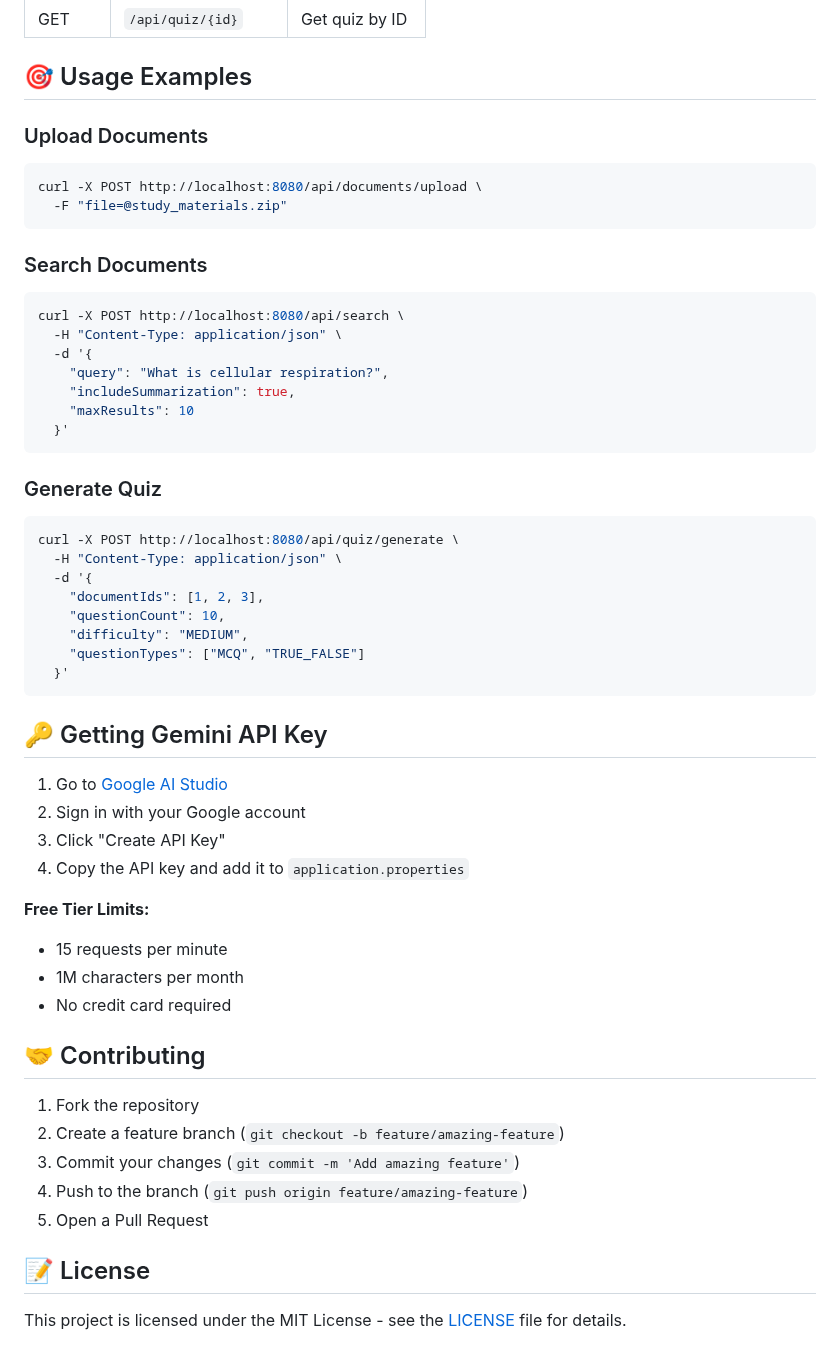
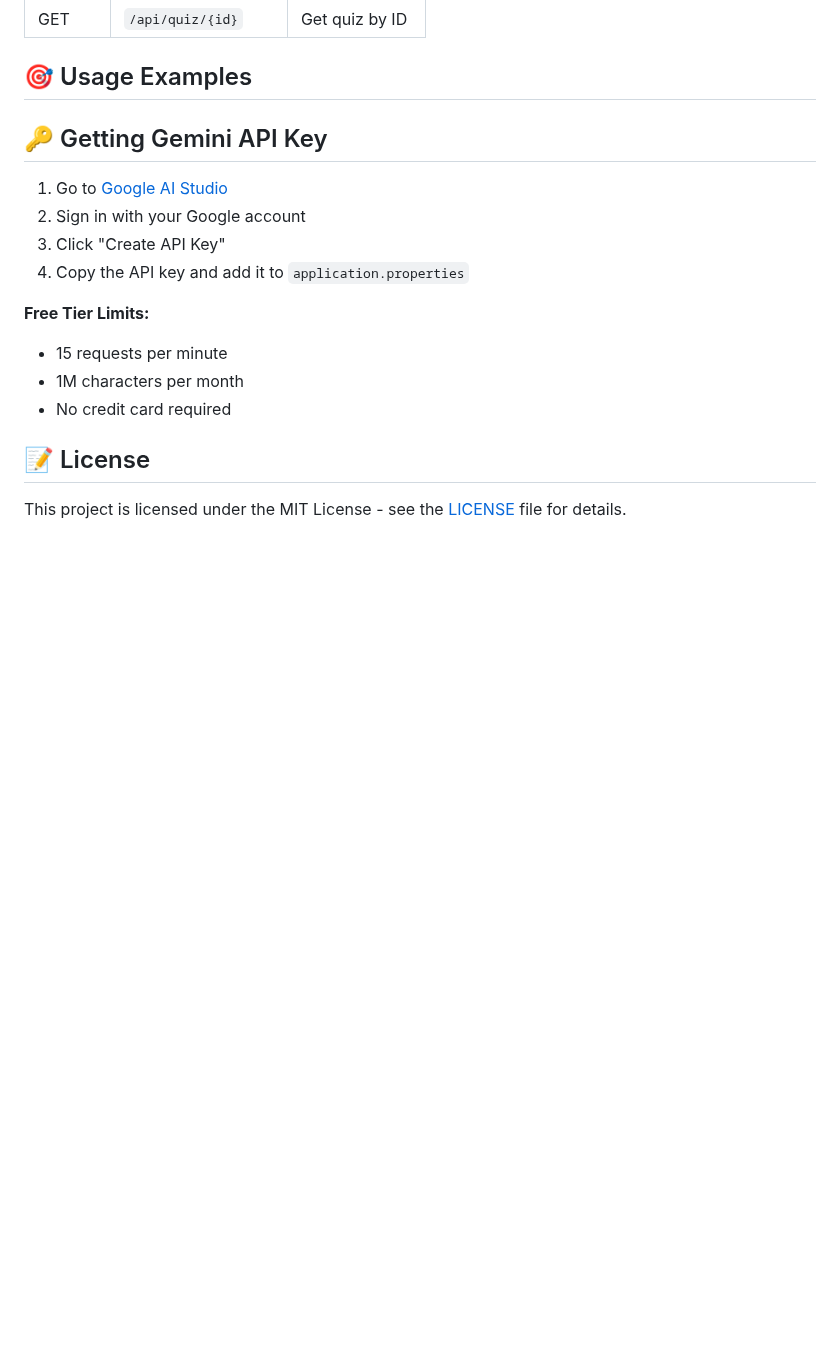
Before and after one commit to satvik1402/Smart-Study-WebApp, a Markdown page: README.md, the part around one of its changes. GitHub-like rendering; blank space fills up the shorter version.

````diff
--- a/README.md
+++ b/README.md
@@ -302,34 +302,7 @@ smart-study-app/
 
 ## 🎯 Usage Examples
 
-### Upload Documents
-```bash
-curl -X POST http://localhost:8080/api/documents/upload \
-  -F "file=@study_materials.zip"
-```
 
-### Search Documents
-```bash
-curl -X POST http://localhost:8080/api/search \
-  -H "Content-Type: application/json" \
-  -d '{
-    "query": "What is cellular respiration?",
-    "includeSummarization": true,
-    "maxResults": 10
-  }'
-```
-
-### Generate Quiz
-```bash
-curl -X POST http://localhost:8080/api/quiz/generate \
-  -H "Content-Type: application/json" \
-  -d '{
-    "documentIds": [1, 2, 3],
-    "questionCount": 10,
-    "difficulty": "MEDIUM",
-    "questionTypes": ["MCQ", "TRUE_FALSE"]
-  }'
-```
 
 ## 🔑 Getting Gemini API Key
 
@@ -343,15 +316,6 @@ curl -X POST http://localhost:8080/api/quiz/generate \
 - 1M characters per month
 - No credit card required
 
-
-
-## 🤝 Contributing
-
-1. Fork the repository
-2. Create a feature branch (`git checkout -b feature/amazing-feature`)
-3. Commit your changes (`git commit -m 'Add amazing feature'`)
-4. Push to the branch (`git push origin feature/amazing-feature`)
-5. Open a Pull Request
 
 ## 📝 License
 
````
Also changed, not shown: other parts of README.md (+12 -1 lines).
